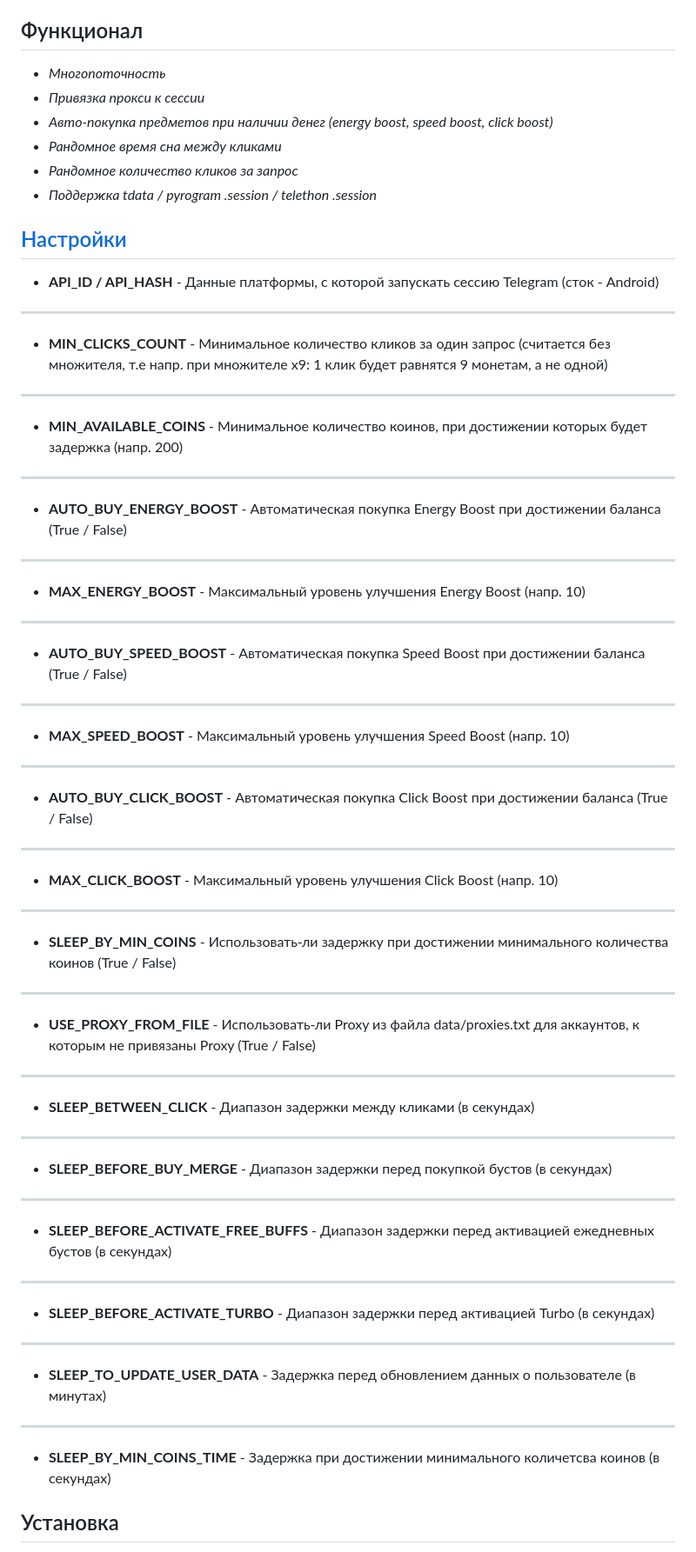
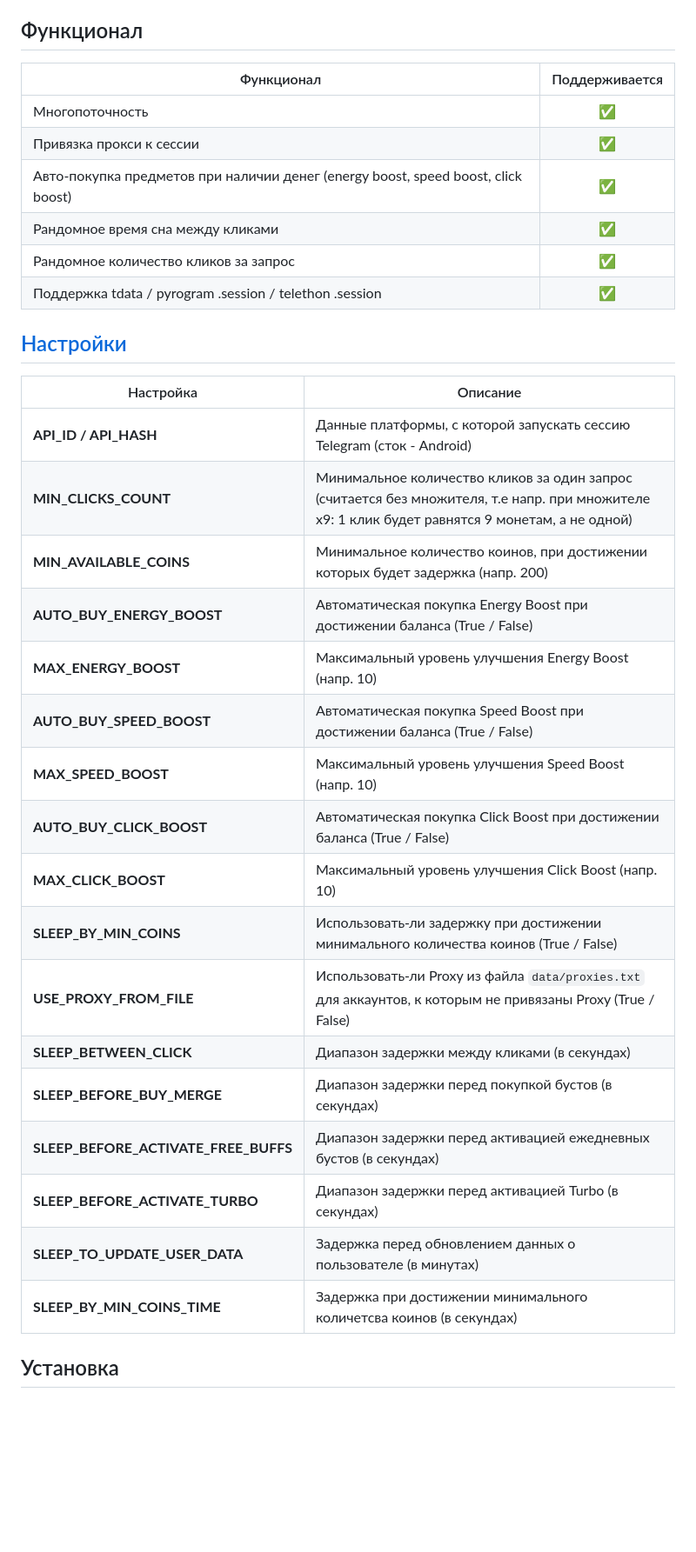
Before and after one commit to shamhi/NotCoinBot, a Markdown page: README.md, the part around the change. Shown at 87% size. Drawn GitHub-style; blank space fills up the shorter version.

```diff
--- a/README.md
+++ b/README.md
@@ -5,47 +5,37 @@
 > 🇪🇳 README in english available [here](README-EN.md)
 
 ## Функционал
-+ _Многопоточность_
-+ _Привязка прокси к сессии_
-+ _Авто-покупка предметов при наличии денег (energy boost, speed boost, click boost)_
-+ _Рандомное время сна между кликами_
-+ _Рандомное количество кликов за запрос_
-+ _Поддержка tdata / pyrogram .session / telethon .session_
+| Функционал                                         | Поддерживается      |
+|----------------------------------------------------|:-------------------:|
+| Многопоточность                                    | ✅                  |
+| Привязка прокси к сессии                          | ✅                  |
+| Авто-покупка предметов при наличии денег (energy boost, speed boost, click boost) | ✅                  |
+| Рандомное время сна между кликами                  | ✅                  |
+| Рандомное количество кликов за запрос              | ✅                  |
+| Поддержка tdata / pyrogram .session / telethon .session | ✅                  |
+
 
 ## [Настройки](https://github.com/shamhi/NotCoinBot/blob/main/data/config.py)
-+ **API_ID / API_HASH** - Данные платформы, с которой запускать сессию Telegram (сток - Android)
-***
-+ **MIN_CLICKS_COUNT** - Минимальное количество кликов за один запрос (считается без множителя, т.е напр. при множителе x9: 1 клик будет равнятся 9 монетам, а не одной)
-***
-+ **MIN_AVAILABLE_COINS** - Минимальное количество коинов, при достижении которых будет задержка (напр. 200)
-***
-+ **AUTO_BUY_ENERGY_BOOST** - Автоматическая покупка Energy Boost при достижении баланса (True / False)
-***
-+ **MAX_ENERGY_BOOST** - Максимальный уровень улучшения Energy Boost (напр. 10)
-***
-+ **AUTO_BUY_SPEED_BOOST** - Автоматическая покупка Speed Boost при достижении баланса (True / False)
-***
-+ **MAX_SPEED_BOOST** - Максимальный уровень улучшения Speed Boost (напр. 10)
-***
-+ **AUTO_BUY_CLICK_BOOST** - Автоматическая покупка Click Boost при достижении баланса (True / False)
-***
-+ **MAX_CLICK_BOOST** - Максимальный уровень улучшения Click Boost (напр. 10)
-***
-+ **SLEEP_BY_MIN_COINS** - Использовать-ли задержку при достижении минимального количества коинов (True / False)
-***
-+ **USE_PROXY_FROM_FILE** - Использовать-ли Proxy из файла data/proxies.txt для аккаунтов, к которым не привязаны Proxy (True / False)
-***
-+ **SLEEP_BETWEEN_CLICK** - Диапазон задержки между кликами (в секундах)
-***
-+ **SLEEP_BEFORE_BUY_MERGE** - Диапазон задержки перед покупкой бустов (в секундах)
-***
-+ **SLEEP_BEFORE_ACTIVATE_FREE_BUFFS** - Диапазон задержки перед активацией ежедневных бустов (в секундах)
-***
-+ **SLEEP_BEFORE_ACTIVATE_TURBO** - Диапазон задержки перед активацией Turbo (в секундах)
-***
-+ **SLEEP_TO_UPDATE_USER_DATA** - Задержка перед обновлением данных о пользователе (в минутах)
-***
-+ **SLEEP_BY_MIN_COINS_TIME** - Задержка при достижении минимального количетсва коинов (в секундах)
+| Настройка                          | Описание                                                                                                                                                 |
+|------------------------------------|----------------------------------------------------------------------------------------------------------------------------------------------------------|
+| **API_ID / API_HASH**              | Данные платформы, с которой запускать сессию Telegram (сток - Android)                                                                                    |
+| **MIN_CLICKS_COUNT**               | Минимальное количество кликов за один запрос (считается без множителя, т.е напр. при множителе x9: 1 клик будет равнятся 9 монетам, а не одной)          |
+| **MIN_AVAILABLE_COINS**            | Минимальное количество коинов, при достижении которых будет задержка (напр. 200)                                                                          |
+| **AUTO_BUY_ENERGY_BOOST**          | Автоматическая покупка Energy Boost при достижении баланса (True / False)                                                                                 |
+| **MAX_ENERGY_BOOST**               | Максимальный уровень улучшения Energy Boost (напр. 10)                                                                                                    |
+| **AUTO_BUY_SPEED_BOOST**           | Автоматическая покупка Speed Boost при достижении баланса (True / False)                                                                                  |
+| **MAX_SPEED_BOOST**                | Максимальный уровень улучшения Speed Boost (напр. 10)                                                                                                     |
+| **AUTO_BUY_CLICK_BOOST**           | Автоматическая покупка Click Boost при достижении баланса (True / False)                                                                                  |
+| **MAX_CLICK_BOOST**                | Максимальный уровень улучшения Click Boost (напр. 10)                                                                                                     |
+| **SLEEP_BY_MIN_COINS**             | Использовать-ли задержку при достижении минимального количества коинов (True / False)                                                                    |
+| **USE_PROXY_FROM_FILE**            | Использовать-ли Proxy из файла `data/proxies.txt` для аккаунтов, к которым не привязаны Proxy (True / False)                                             |
+| **SLEEP_BETWEEN_CLICK**            | Диапазон задержки между кликами (в секундах)                                                                                                              |
+| **SLEEP_BEFORE_BUY_MERGE**         | Диапазон задержки перед покупкой бустов (в секундах)                                                                                                      |
+| **SLEEP_BEFORE_ACTIVATE_FREE_BUFFS** | Диапазон задержки перед активацией ежедневных бустов (в секундах)                                                                                        |
+| **SLEEP_BEFORE_ACTIVATE_TURBO**    | Диапазон задержки перед активацией Turbo (в секундах)                                                                                                     |
+| **SLEEP_TO_UPDATE_USER_DATA**      | Задержка перед обновлением данных о пользователе (в минутах)                                                                                              |
+| **SLEEP_BY_MIN_COINS_TIME**        | Задержка при достижении минимального количетсва коинов (в секундах)                                                                                       |
+
 
 ## Установка
 Вы можете скачать [**Репозиторий**](https://github.com/shamhi/NotCoinBot) клонированием на вашу систему и установкой необходимых зависимостей:
```
Also changed, not shown: README-EN.md (+28 -39 lines).
